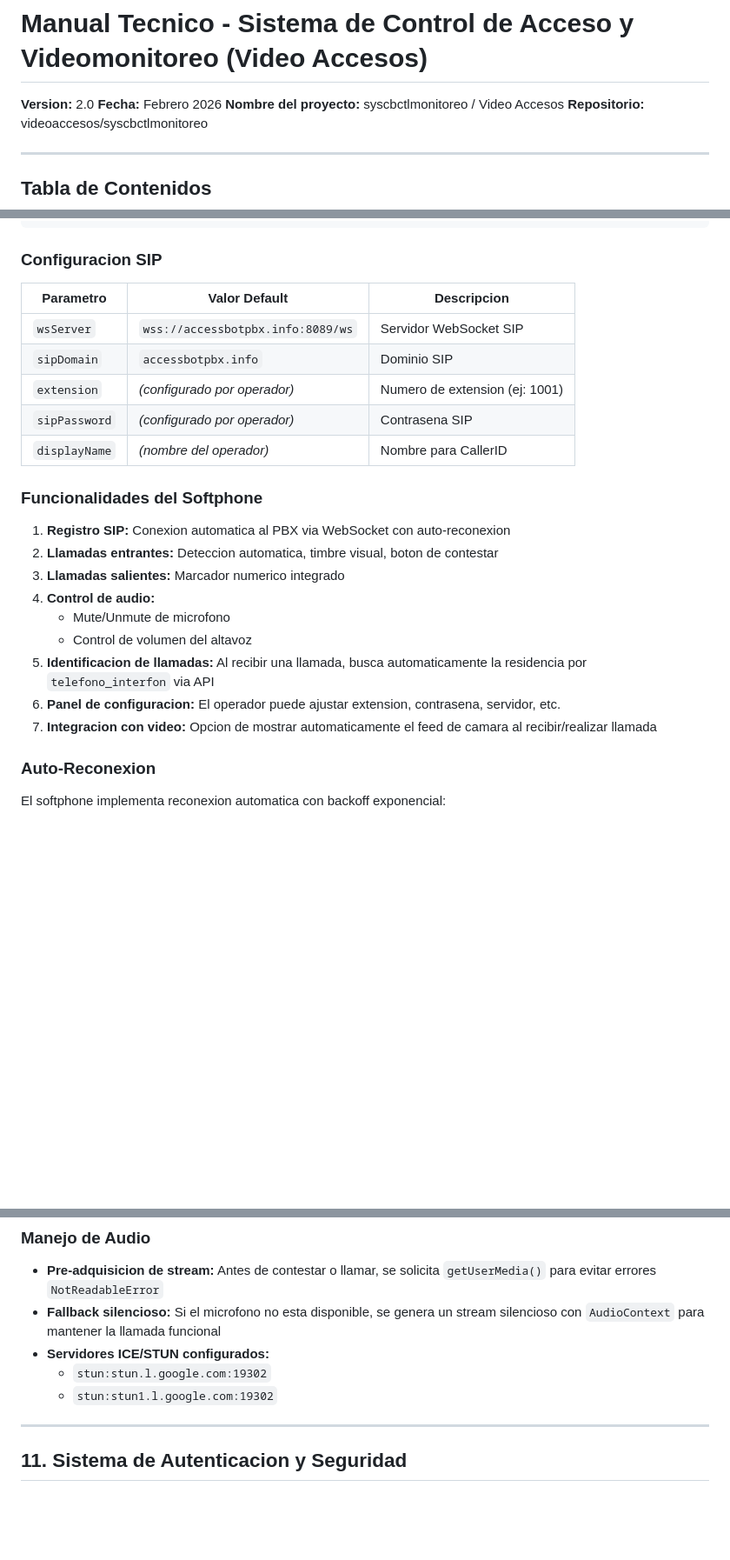
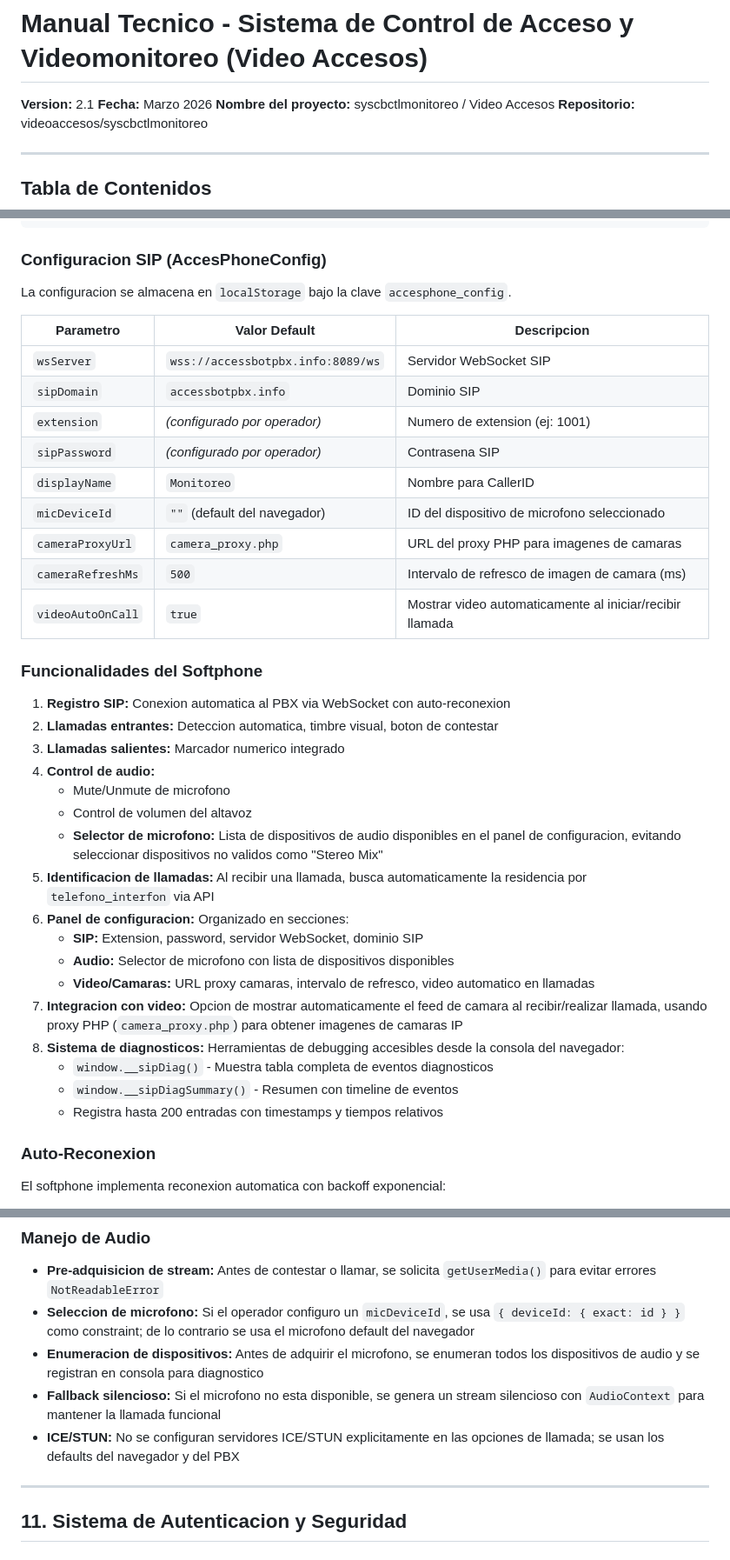
Before and after one commit to videoaccesos/syscbctlmonitoreo, a Markdown page: MANUAL_TECNICO.md, 3 parts joined by grey strips. Shown at 87% size. GitHub-like rendering; blank space fills up the shorter version.

Commit message:
Update technical documentation v2.1 to match current codebase
- Remove TURN server references (was removed from code)
- Document microphone selector feature in AccesPhone config
- Document diagnostic tools (window.__sipDiag, __sipDiagSummary)
- Document camera config params (cameraProxyUrl, cameraRefreshMs, videoAutoOnCall)
- Add CameraGrid.tsx component to project structure
- Update ICE/STUN section to reflect current behavior (browser defaults)
- Add March 2026 events to project history
- Update version to 2.1, date to March 2026

https://claude.ai/code/session_015kbu9Fo29DSY3iMp6KrhD5

````diff
--- a/MANUAL_TECNICO.md
+++ b/MANUAL_TECNICO.md
@@ -1,7 +1,7 @@
 # Manual Tecnico - Sistema de Control de Acceso y Videomonitoreo (Video Accesos)
 
-**Version:** 2.0
-**Fecha:** Febrero 2026
+**Version:** 2.1
+**Fecha:** Marzo 2026
 **Nombre del proyecto:** syscbctlmonitoreo / Video Accesos
 **Repositorio:** videoaccesos/syscbctlmonitoreo
 
@@ -718,7 +720,9 @@ Cada catalogo implementa el patron CRUD estandar:
                                                +---------------+
 ```
 
-### Configuracion SIP
+### Configuracion SIP (AccesPhoneConfig)
+
+La configuracion se almacena en `localStorage` bajo la clave `accesphone_config`.
 
 | Parametro | Valor Default | Descripcion |
 |---|---|---|
@@ -726,7 +730,11 @@ Cada catalogo implementa el patron CRUD estandar:
 | `sipDomain` | `accessbotpbx.info` | Dominio SIP |
 | `extension` | *(configurado por operador)* | Numero de extension (ej: 1001) |
 | `sipPassword` | *(configurado por operador)* | Contrasena SIP |
-| `displayName` | *(nombre del operador)* | Nombre para CallerID |
+| `displayName` | `Monitoreo` | Nombre para CallerID |
+| `micDeviceId` | `""` (default del navegador) | ID del dispositivo de microfono seleccionado |
+| `cameraProxyUrl` | `camera_proxy.php` | URL del proxy PHP para imagenes de camaras |
+| `cameraRefreshMs` | `500` | Intervalo de refresco de imagen de camara (ms) |
+| `videoAutoOnCall` | `true` | Mostrar video automaticamente al iniciar/recibir llamada |
 
 ### Funcionalidades del Softphone
 
@@ -736,9 +744,17 @@ Cada catalogo implementa el patron CRUD estandar:
 4. **Control de audio:**
    - Mute/Unmute de microfono
    - Control de volumen del altavoz
+   - **Selector de microfono:** Lista de dispositivos de audio disponibles en el panel de configuracion, evitando seleccionar dispositivos no validos como "Stereo Mix"
 5. **Identificacion de llamadas:** Al recibir una llamada, busca automaticamente la residencia por `telefono_interfon` via API
-6. **Panel de configuracion:** El operador puede ajustar extension, contrasena, servidor, etc.
-7. **Integracion con video:** Opcion de mostrar automaticamente el feed de camara al recibir/realizar llamada
+6. **Panel de configuracion:** Organizado en secciones:
+   - **SIP:** Extension, password, servidor WebSocket, dominio SIP
+   - **Audio:** Selector de microfono con lista de dispositivos disponibles
+   - **Video/Camaras:** URL proxy camaras, intervalo de refresco, video automatico en llamadas
+7. **Integracion con video:** Opcion de mostrar automaticamente el feed de camara al recibir/realizar llamada, usando proxy PHP (`camera_proxy.php`) para obtener imagenes de camaras IP
+8. **Sistema de diagnosticos:** Herramientas de debugging accesibles desde la consola del navegador:
+   - `window.__sipDiag()` - Muestra tabla completa de eventos diagnosticos
+   - `window.__sipDiagSummary()` - Resumen con timeline de eventos
+   - Registra hasta 200 entradas con timestamps y tiempos relativos
 
 ### Auto-Reconexion
 
@@ -765,10 +781,10 @@ El softphone implementa reconexion automatica con backoff exponencial:
 ### Manejo de Audio
 
 - **Pre-adquisicion de stream:** Antes de contestar o llamar, se solicita `getUserMedia()` para evitar errores `NotReadableError`
+- **Seleccion de microfono:** Si el operador configuro un `micDeviceId`, se usa `{ deviceId: { exact: id } }` como constraint; de lo contrario se usa el microfono default del navegador
+- **Enumeracion de dispositivos:** Antes de adquirir el microfono, se enumeran todos los dispositivos de audio y se registran en consola para diagnostico
 - **Fallback silencioso:** Si el microfono no esta disponible, se genera un stream silencioso con `AudioContext` para mantener la llamada funcional
-- **Servidores ICE/STUN configurados:**
-  - `stun:stun.l.google.com:19302`
-  - `stun:stun1.l.google.com:19302`
+- **ICE/STUN:** No se configuran servidores ICE/STUN explicitamente en las opciones de llamada; se usan los defaults del navegador y del PBX
 
 ---
 
````
Also changed, not shown: other parts of MANUAL_TECNICO.md (+9 -3 lines).
